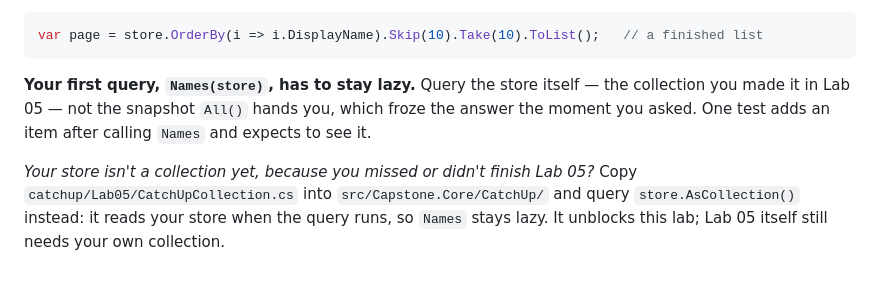
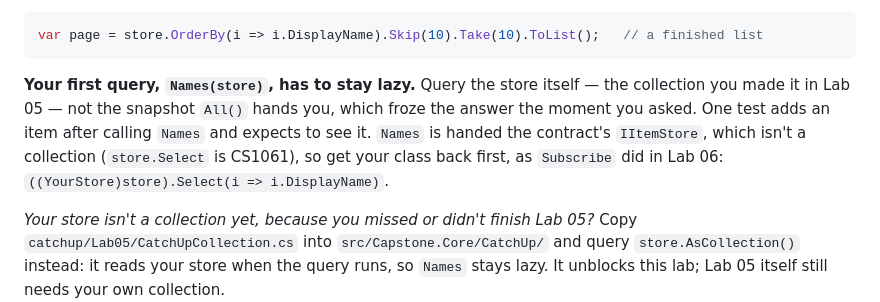
Before and after one commit to x86bogdan/fcpl-2026, a Markdown page: labs/07-linq/README.md, the part around the change. GitHub-like rendering; blank space fills up the shorter version.

Commit message:
updated lab 7 example

````diff
--- a/labs/07-linq/README.md
+++ b/labs/07-linq/README.md
@@ -69,7 +69,7 @@ Console.WriteLine(names.Count());                     // now it runs — and cou
 var page = store.OrderBy(i => i.DisplayName).Skip(10).Take(10).ToList();   // a finished list
 ```
 
-**Your first query, `Names(store)`, has to stay lazy.** Query the store itself — the collection you made it in Lab 05 — not the snapshot `All()` hands you, which froze the answer the moment you asked. One test adds an item after calling `Names` and expects to see it.
+**Your first query, `Names(store)`, has to stay lazy.** Query the store itself — the collection you made it in Lab 05 — not the snapshot `All()` hands you, which froze the answer the moment you asked. One test adds an item after calling `Names` and expects to see it. `Names` is handed the contract's `IItemStore`, which isn't a collection (`store.Select` is CS1061), so get your class back first, as `Subscribe` did in Lab 06: `((YourStore)store).Select(i => i.DisplayName)`.
 
 *Your store isn't a collection yet, because you missed or didn't finish Lab 05?* Copy `catchup/Lab05/CatchUpCollection.cs` into `src/Capstone.Core/CatchUp/` and query `store.AsCollection()` instead: it reads your store when the query runs, so `Names` stays lazy. It unblocks this lab; Lab 05 itself still needs your own collection.
 
````
